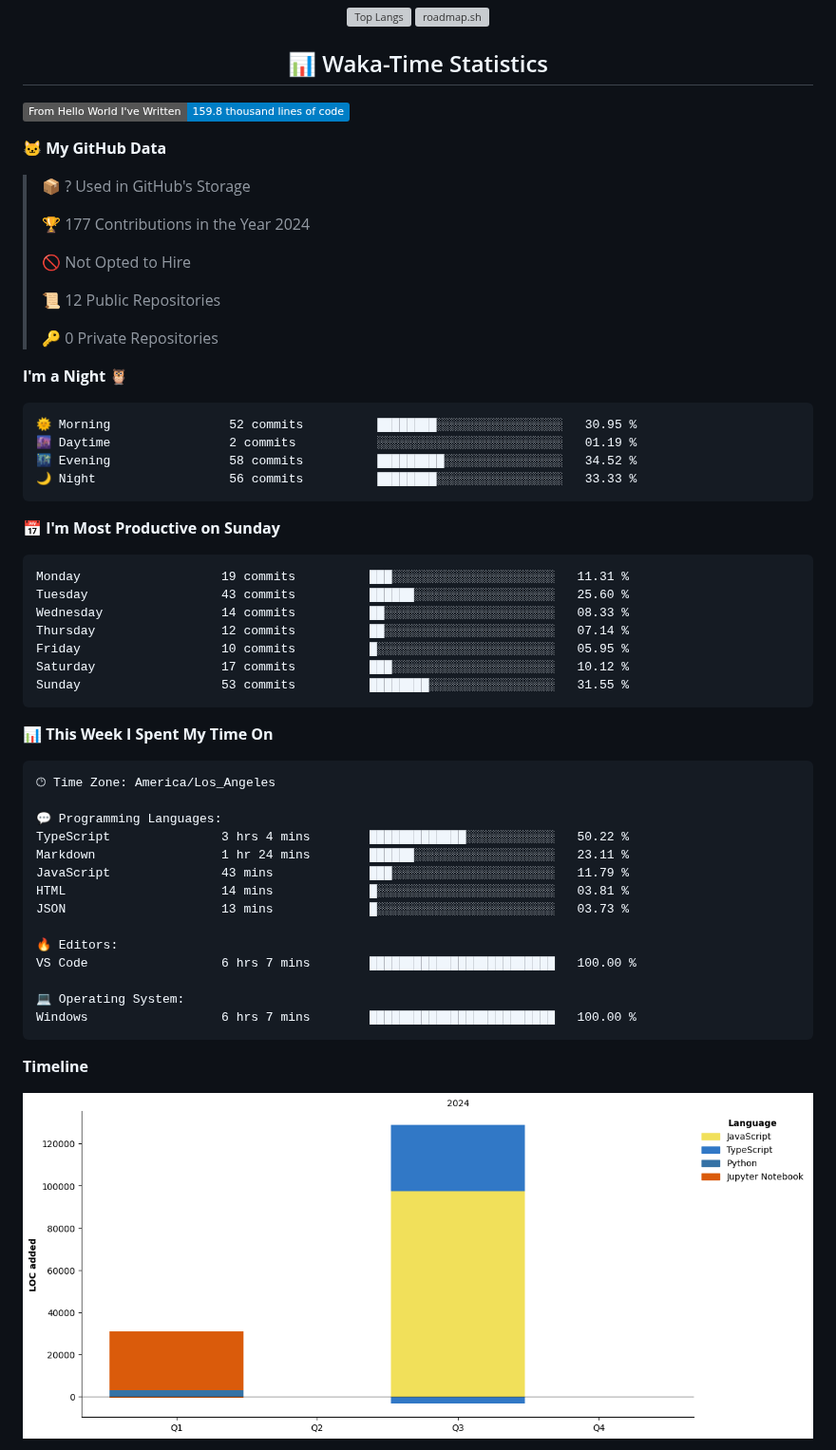
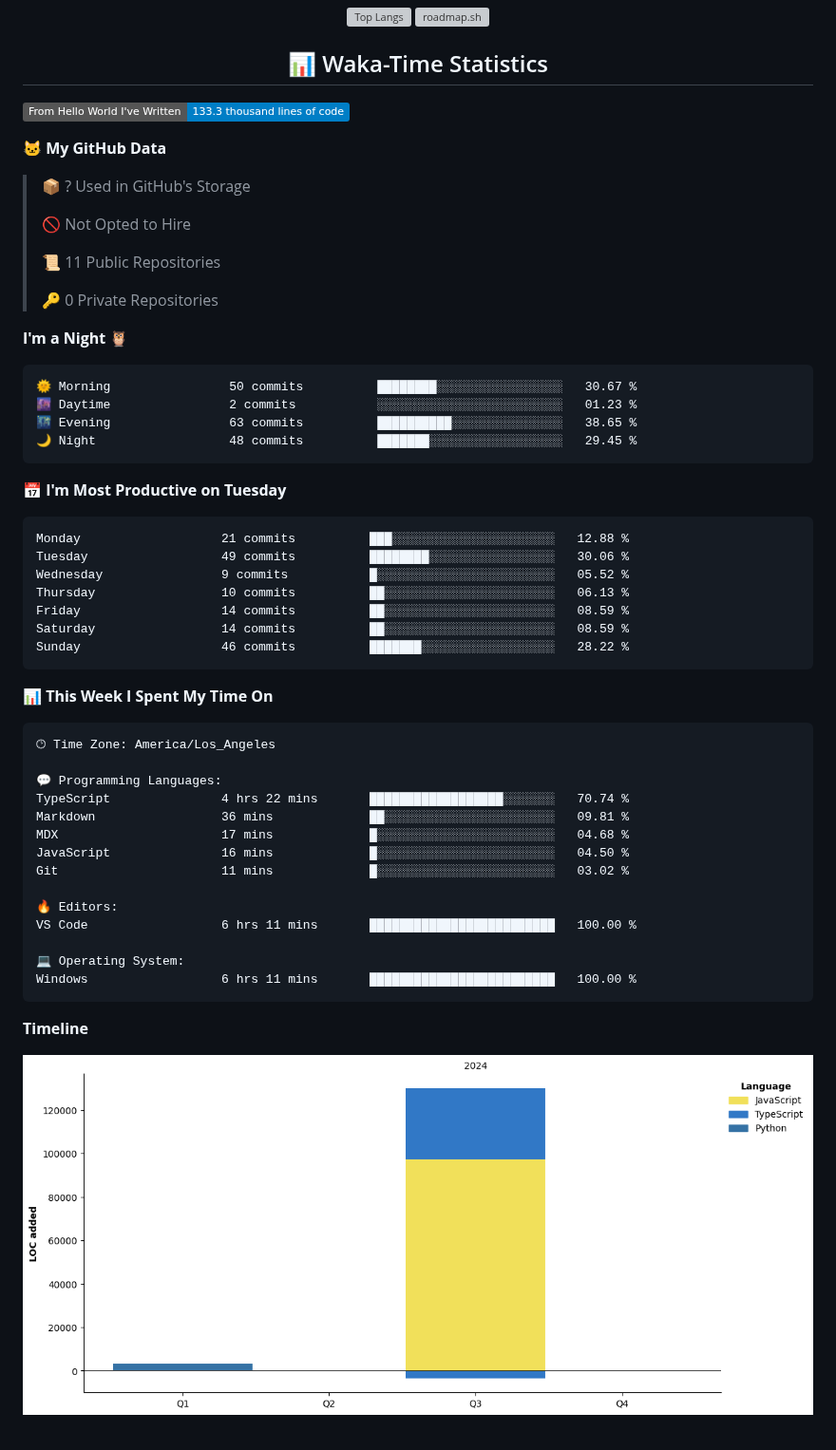
Before and after one commit to unraveltao/unraveltao, a Markdown page: README.md, the part around one of its changes. Shown at 95% size. Rendered like a GitHub page; pictures changed too: assets/bar_graph.png; badges without logos; grey boxes are pictures that could not be loaded.

Commit message:
更新 WakaTime 统计信息

````diff
--- a/README.md
+++ b/README.md
@@ -62,38 +62,36 @@
 <h2 align="center">📊 Waka-Time Statistics</h2>
 
 <!--START_SECTION:waka-->
-![Lines of code](https://img.shields.io/badge/From%20Hello%20World%20I%27ve%20Written-159.8%20thousand%20lines%20of%20code-blue)
+![Lines of code](https://img.shields.io/badge/From%20Hello%20World%20I%27ve%20Written-133.3%20thousand%20lines%20of%20code-blue)
 
 **🐱 My GitHub Data**
 
 > 📦 ? Used in GitHub's Storage
  >
-> 🏆 177 Contributions in the Year 2024
- >
 > 🚫 Not Opted to Hire
  >
-> 📜 12 Public Repositories
+> 📜 11 Public Repositories
  >
 > 🔑 0 Private Repositories
  >
 **I'm a Night 🦉**
 
 ```text
-🌞 Morning                52 commits          ████████░░░░░░░░░░░░░░░░░   30.95 %
-🌆 Daytime                2 commits           ░░░░░░░░░░░░░░░░░░░░░░░░░   01.19 %
-🌃 Evening                58 commits          █████████░░░░░░░░░░░░░░░░   34.52 %
-🌙 Night                  56 commits          ████████░░░░░░░░░░░░░░░░░   33.33 %
+🌞 Morning                50 commits          ████████░░░░░░░░░░░░░░░░░   30.67 %
+🌆 Daytime                2 commits           ░░░░░░░░░░░░░░░░░░░░░░░░░   01.23 %
+🌃 Evening                63 commits          ██████████░░░░░░░░░░░░░░░   38.65 %
+🌙 Night                  48 commits          ███████░░░░░░░░░░░░░░░░░░   29.45 %
 ```
-📅 **I'm Most Productive on Sunday**
+📅 **I'm Most Productive on Tuesday**
 
 ```text
-Monday                   19 commits          ███░░░░░░░░░░░░░░░░░░░░░░   11.31 %
-Tuesday                  43 commits          ██████░░░░░░░░░░░░░░░░░░░   25.60 %
-Wednesday                14 commits          ██░░░░░░░░░░░░░░░░░░░░░░░   08.33 %
-Thursday                 12 commits          ██░░░░░░░░░░░░░░░░░░░░░░░   07.14 %
-Friday                   10 commits          █░░░░░░░░░░░░░░░░░░░░░░░░   05.95 %
-Saturday                 17 commits          ███░░░░░░░░░░░░░░░░░░░░░░   10.12 %
-Sunday                   53 commits          ████████░░░░░░░░░░░░░░░░░   31.55 %
+Monday                   21 commits          ███░░░░░░░░░░░░░░░░░░░░░░   12.88 %
+Tuesday                  49 commits          ████████░░░░░░░░░░░░░░░░░   30.06 %
+Wednesday                9 commits           █░░░░░░░░░░░░░░░░░░░░░░░░   05.52 %
+Thursday                 10 commits          ██░░░░░░░░░░░░░░░░░░░░░░░   06.13 %
+Friday                   14 commits          ██░░░░░░░░░░░░░░░░░░░░░░░   08.59 %
+Saturday                 14 commits          ██░░░░░░░░░░░░░░░░░░░░░░░   08.59 %
+Sunday                   46 commits          ███████░░░░░░░░░░░░░░░░░░   28.22 %
 ```
 
 
@@ -103,17 +101,17 @@ Sunday                   53 commits          ████████░░░
 🕑︎ Time Zone: America/Los_Angeles
 
 💬 Programming Languages:
-TypeScript               3 hrs 4 mins        █████████████░░░░░░░░░░░░   50.22 %
-Markdown                 1 hr 24 mins        ██████░░░░░░░░░░░░░░░░░░░   23.11 %
-JavaScript               43 mins             ███░░░░░░░░░░░░░░░░░░░░░░   11.79 %
-HTML                     14 mins             █░░░░░░░░░░░░░░░░░░░░░░░░   03.81 %
-JSON                     13 mins             █░░░░░░░░░░░░░░░░░░░░░░░░   03.73 %
+TypeScript               4 hrs 22 mins       ██████████████████░░░░░░░   70.74 %
+Markdown                 36 mins             ██░░░░░░░░░░░░░░░░░░░░░░░   09.81 %
+MDX                      17 mins             █░░░░░░░░░░░░░░░░░░░░░░░░   04.68 %
+JavaScript               16 mins             █░░░░░░░░░░░░░░░░░░░░░░░░   04.50 %
+Git                      11 mins             █░░░░░░░░░░░░░░░░░░░░░░░░   03.02 %
 
 🔥 Editors:
-VS Code                  6 hrs 7 mins        █████████████████████████   100.00 %
+VS Code                  6 hrs 11 mins       █████████████████████████   100.00 %
 
 💻 Operating System:
-Windows                  6 hrs 7 mins        █████████████████████████   100.00 %
+Windows                  6 hrs 11 mins       █████████████████████████   100.00 %
 ```
 
 **Timeline**
````
Also changed, not shown: other parts of README.md (+1 -1 lines).
